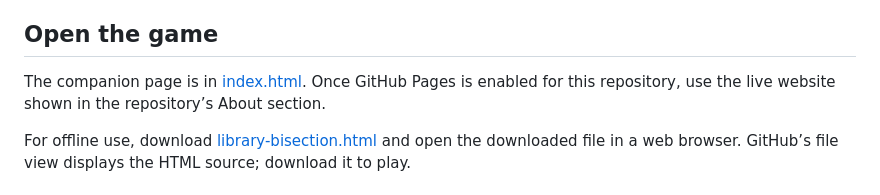
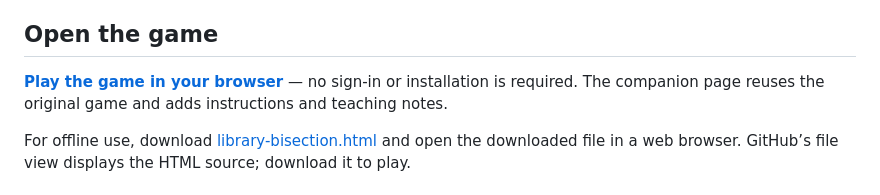
Before and after one commit to HL-opt-2023/library-bisection, a Markdown page: README.md, the part around the change. Drawn GitHub-style.

Commit message:
Link to the public playable game
Updated instructions for playing the game in the browser and clarified offline usage.

```diff
--- a/README.md
+++ b/README.md
@@ -10,7 +10,7 @@ In the game, each test represents taking the selected books through the exit: **
 
 ## Open the game
 
-The companion page is in [index.html](index.html). Once GitHub Pages is enabled for this repository, use the live website shown in the repository’s About section.
+**[Play the game in your browser](https://hl-opt-2023.github.io/library-bisection/)** — no sign-in or installation is required. The companion page reuses the original game and adds instructions and teaching notes.
 
 For offline use, download [library-bisection.html](library-bisection.html) and open the downloaded file in a web browser. GitHub’s file view displays the HTML source; download it to play.
 
```
